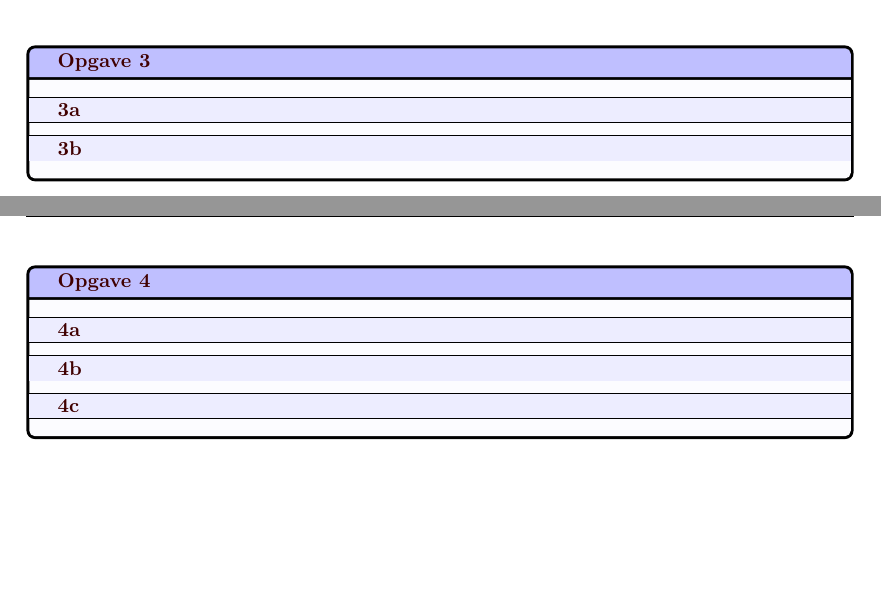
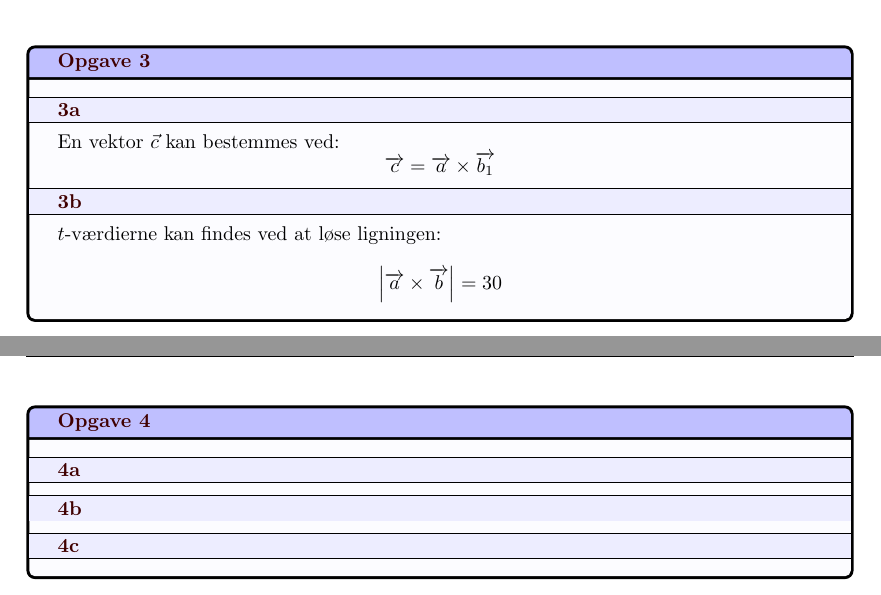
Before and after one commit to CecilieHorshauge/Hjemmeopgave-2.10a, a LaTeX document (main.tex, which reads Sections/opg3.tex): two parts of pages 3 and 4 of 6, joined at a grey line, cut so that both start at the same text, the shorter picture padded with empty space. Compiled offline with pdfLaTeX.

Commit message:
Opgave 3 done

```diff
--- a/Sections/opg3.tex
+++ b/Sections/opg3.tex
@@ -9,8 +9,10 @@
     subtitle style={boxrule=0.4pt,
     colback=blue!7!white} ]
     \tcbsubtitle{3a}
-
+        En vektor \(\vec{c}\) kan bestemmes ved:
+        \[\overrightarrow{c} = \overrightarrow{a} \times \overrightarrow{b_1}\]
     \tcbsubtitle{3b}
-
+        \(t\)-værdierne kan findes ved at løse ligningen:
+        \[\left| \overrightarrow{a} \times \overrightarrow{b}\right|=30\]
 \end{tcolorbox}
 \end{document}
```
Also changed, not shown: Sections/opg3.pdf, main.pdf, 16 other files.
